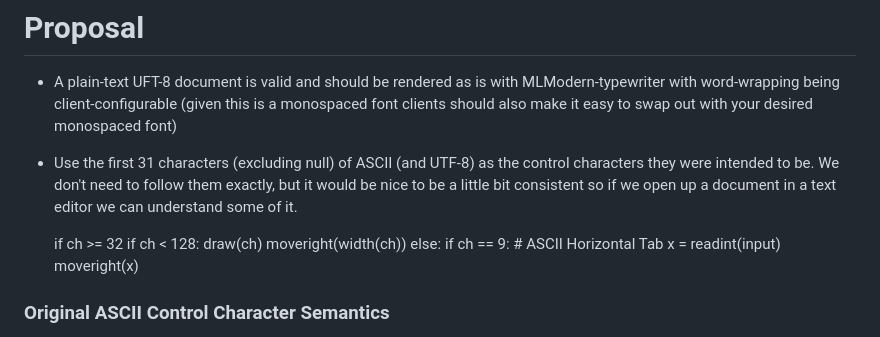
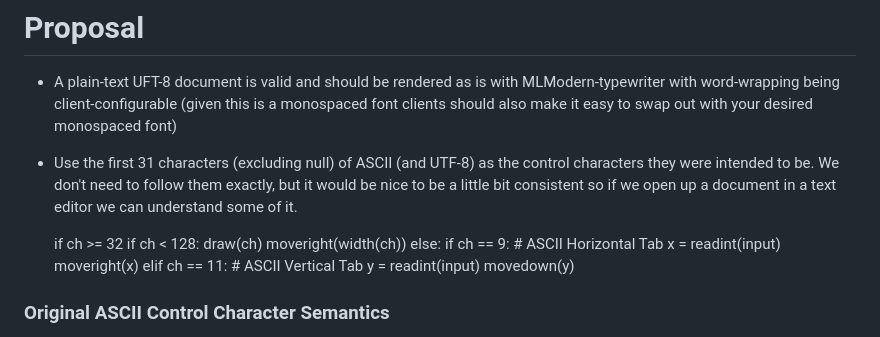
Before and after one commit to guidoism/tome, a Markdown page: README.md, the part around the change. Drawn GitHub-style.

Commit message:
Checkpoint

```diff
--- a/README.md
+++ b/README.md
@@ -39,10 +39,12 @@ and get this adopted by the document-centric web.
             draw(ch)
             moveright(width(ch))
     else:
-        if ch == 9: # ASCII Horizontal Tab
+        if ch == 9:               # ASCII Horizontal Tab
             x = readint(input)
             moveright(x)
-
+        elif ch == 11:            # ASCII Vertical Tab
+            y = readint(input)
+            movedown(y)
 
 ### Original ASCII Control Character Semantics
 
```
